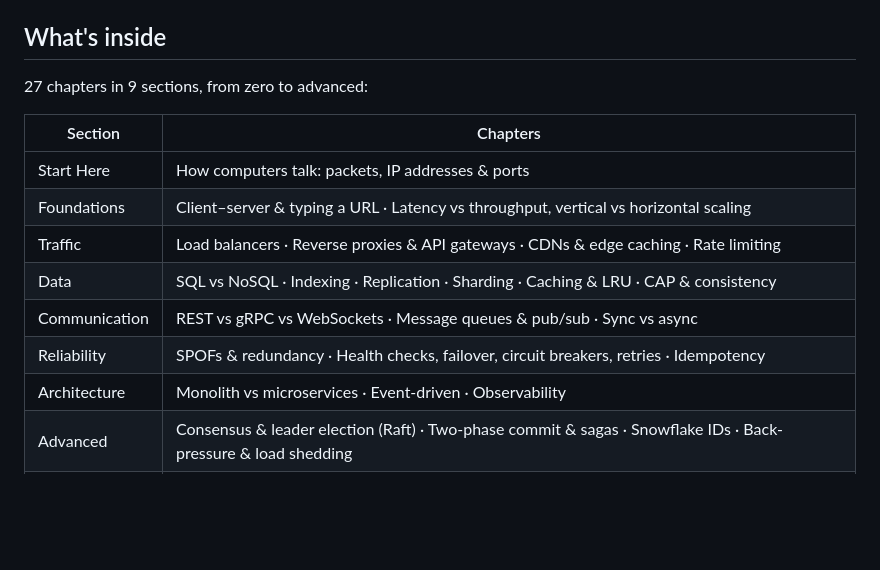
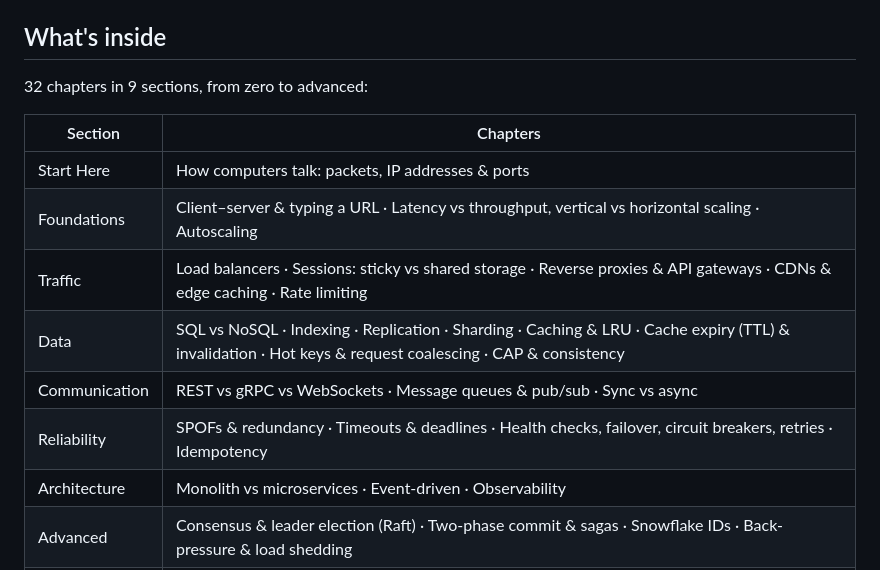
Before and after one commit to sumnoon/Packets-in-Motion, a Markdown page: README.md, the part around the change. GitHub-like rendering; blank space fills up the shorter version.

```diff
--- a/README.md
+++ b/README.md
@@ -18,16 +18,16 @@ Open `index.html` in any modern browser. That's it.
 
 ## What's inside
 
-27 chapters in 9 sections, from zero to advanced:
+32 chapters in 9 sections, from zero to advanced:
 
 | Section | Chapters |
 | --- | --- |
 | Start Here | How computers talk: packets, IP addresses & ports |
-| Foundations | Client–server & typing a URL · Latency vs throughput, vertical vs horizontal scaling |
-| Traffic | Load balancers · Reverse proxies & API gateways · CDNs & edge caching · Rate limiting |
-| Data | SQL vs NoSQL · Indexing · Replication · Sharding · Caching & LRU · CAP & consistency |
+| Foundations | Client–server & typing a URL · Latency vs throughput, vertical vs horizontal scaling · Autoscaling |
+| Traffic | Load balancers · Sessions: sticky vs shared storage · Reverse proxies & API gateways · CDNs & edge caching · Rate limiting |
+| Data | SQL vs NoSQL · Indexing · Replication · Sharding · Caching & LRU · Cache expiry (TTL) & invalidation · Hot keys & request coalescing · CAP & consistency |
 | Communication | REST vs gRPC vs WebSockets · Message queues & pub/sub · Sync vs async |
-| Reliability | SPOFs & redundancy · Health checks, failover, circuit breakers, retries · Idempotency |
+| Reliability | SPOFs & redundancy · Timeouts & deadlines · Health checks, failover, circuit breakers, retries · Idempotency |
 | Architecture | Monolith vs microservices · Event-driven · Observability |
 | Advanced | Consensus & leader election (Raft) · Two-phase commit & sagas · Snowflake IDs · Back-pressure & load shedding |
 | Capstone | Design a URL shortener, end to end |
```
Also changed, not shown: assets/social-preview.png, 1 other file.
